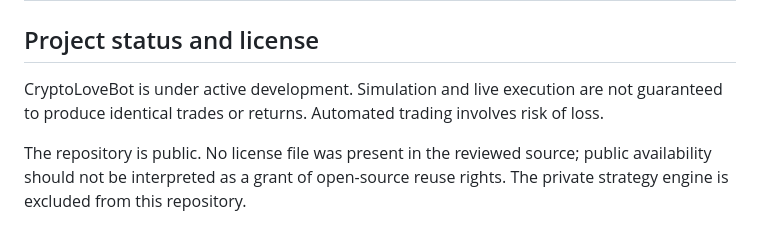
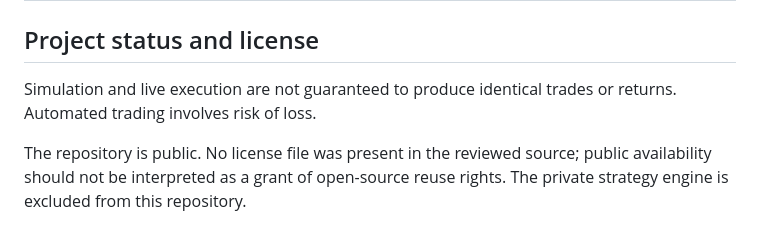
Before and after one commit to uni100h-ops/cryptolovebot-web, a Markdown page: README.md, the part around the change. GitHub-like rendering.

```diff
--- a/README.md
+++ b/README.md
@@ -144,6 +144,6 @@ These observations describe the published source, not an inspection of the runni
 
 ## Project status and license
 
-CryptoLoveBot is under active development. Simulation and live execution are not guaranteed to produce identical trades or returns. Automated trading involves risk of loss.
+Simulation and live execution are not guaranteed to produce identical trades or returns. Automated trading involves risk of loss.
 
 The repository is public. No license file was present in the reviewed source; public availability should not be interpreted as a grant of open-source reuse rights. The private strategy engine is excluded from this repository.
```
